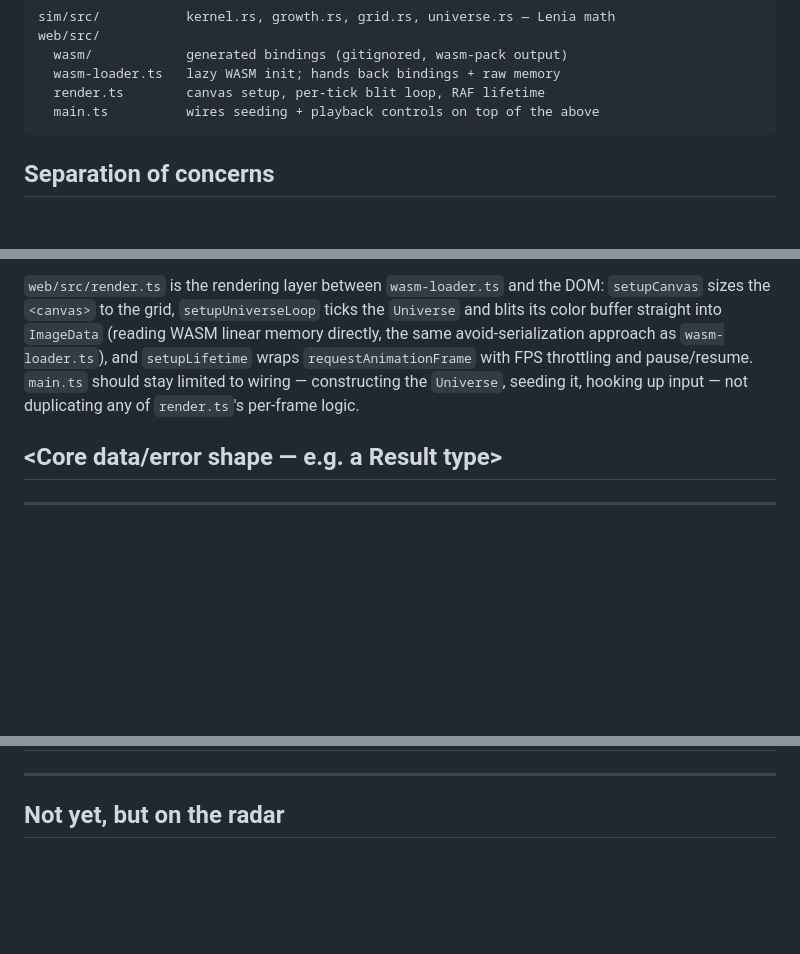
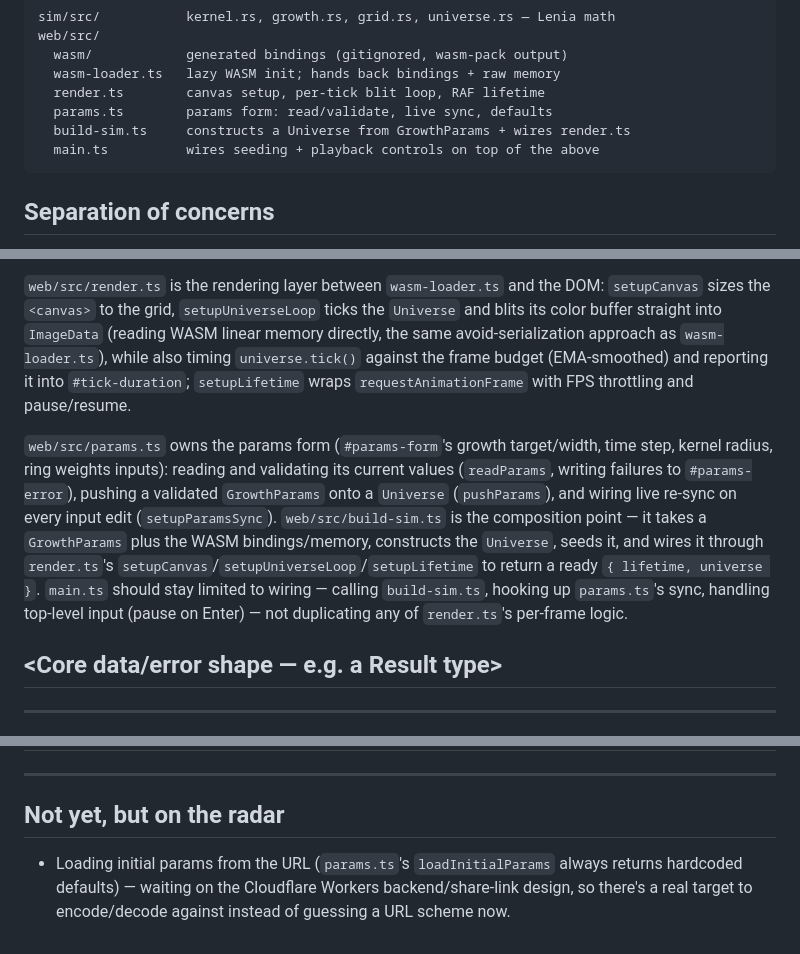
Before and after one commit to YangRCabrera/petri, a Markdown page: CLAUDE.md, 3 parts joined by grey strips. Rendered like a GitHub page; blank space fills up the shorter version.

Commit message:
docs: sync CLAUDE.md and README for params.ts/build-sim.ts
Several commits (params form, build-sim composition, tick-duration
tracking) had landed since the docs were last updated. Documents the
new files/behavior and the live-params-UI feature, plus records the
URL-param-loading TODO as a deliberate scope cut.

````diff
--- a/CLAUDE.md
+++ b/CLAUDE.md
@@ -69,6 +69,8 @@ web/src/
   wasm/            generated bindings (gitignored, wasm-pack output)
   wasm-loader.ts   lazy WASM init; hands back bindings + raw memory
   render.ts        canvas setup, per-tick blit loop, RAF lifetime
+  params.ts        params form: read/validate, live sync, defaults
+  build-sim.ts     constructs a Universe from GrowthParams + wires render.ts
   main.ts          wires seeding + playback controls on top of the above
 ```
 
@@ -96,10 +98,24 @@ it with `npm run build:wasm`, which it calls into.
 the DOM: `setupCanvas` sizes the `<canvas>` to the grid, `setupUniverseLoop`
 ticks the `Universe` and blits its color buffer straight into `ImageData`
 (reading WASM linear memory directly, the same avoid-serialization
-approach as `wasm-loader.ts`), and `setupLifetime` wraps
-`requestAnimationFrame` with FPS throttling and pause/resume. `main.ts`
-should stay limited to wiring — constructing the `Universe`, seeding it,
-hooking up input — not duplicating any of `render.ts`'s per-frame logic.
+approach as `wasm-loader.ts`), while also timing `universe.tick()` against
+the frame budget (EMA-smoothed) and reporting it into `#tick-duration`;
+`setupLifetime` wraps `requestAnimationFrame` with FPS throttling and
+pause/resume.
+
+`web/src/params.ts` owns the params form (`#params-form`'s growth
+target/width, time step, kernel radius, ring weights inputs): reading
+and validating its current values (`readParams`, writing failures to
+`#params-error`), pushing a validated `GrowthParams` onto a `Universe`
+(`pushParams`), and wiring live re-sync on every input edit
+(`setupParamsSync`). `web/src/build-sim.ts` is the composition point —
+it takes a `GrowthParams` plus the WASM bindings/memory, constructs the
+`Universe`, seeds it, and wires it through `render.ts`'s
+`setupCanvas`/`setupUniverseLoop`/`setupLifetime` to return a ready
+`{ lifetime, universe }`. `main.ts` should stay limited to wiring —
+calling `build-sim.ts`, hooking up `params.ts`'s sync, handling
+top-level input (pause on Enter) — not duplicating any of `render.ts`'s
+per-frame logic.
 
 ## <Core data/error shape — e.g. a Result type>
 
@@ -164,3 +180,8 @@ you know what's missing on purpose versus by accident.
 Format: one bullet per deferred thing, one clause on why it's deferred.
 Delete a bullet the day it actually gets built — don't let it go stale.
 -->
+
+- Loading initial params from the URL (`params.ts`'s `loadInitialParams`
+  always returns hardcoded defaults) — waiting on the Cloudflare Workers
+  backend/share-link design, so there's a real target to encode/decode
+  against instead of guessing a URL scheme now.
````
Also changed, not shown: README.md (+5 -0 lines).
